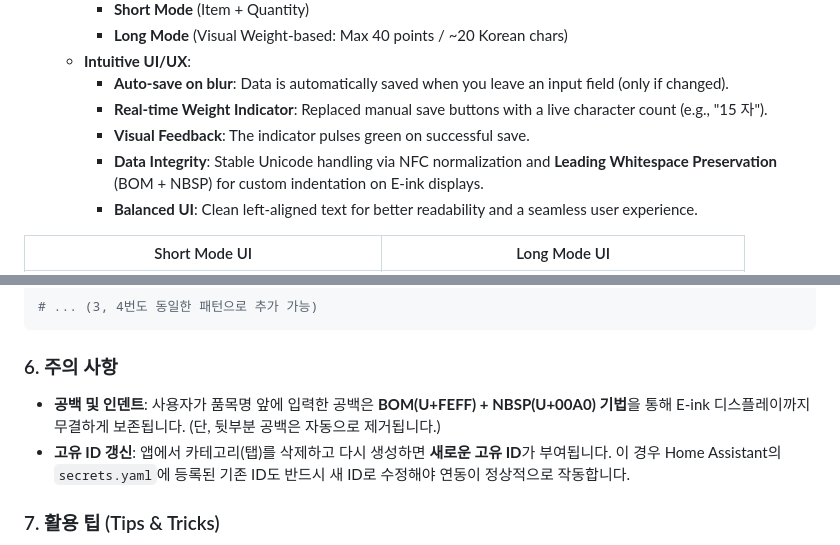
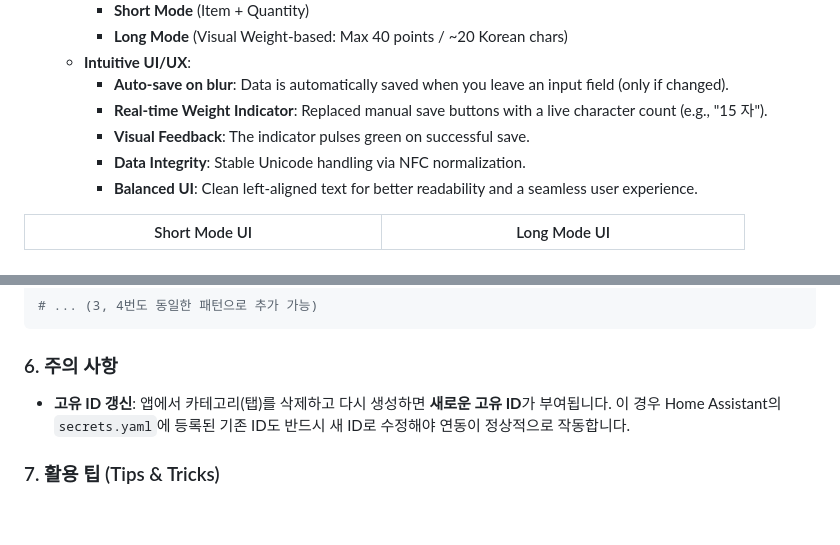
Before and after one commit to dicapriokim/eink-fridge-manager, a Markdown page: README.md, 2 parts joined by grey strips. Drawn GitHub-style; blank space fills up the shorter version.

Commit message:
docs: remove whitespace preservation notice from README

````diff
--- a/README.md
+++ b/README.md
@@ -23,7 +23,7 @@
     - **Auto-save on blur**: Data is automatically saved when you leave an input field (only if changed).
     - **Real-time Weight Indicator**: Replaced manual save buttons with a live character count (e.g., "15 자").
     - **Visual Feedback**: The indicator pulses green on successful save.
-    - **Data Integrity**: Stable Unicode handling via NFC normalization and **Leading Whitespace Preservation** (BOM + NBSP) for custom indentation on E-ink displays.
+    - **Data Integrity**: Stable Unicode handling via NFC normalization.
     - **Balanced UI**: Clean left-aligned text for better readability and a seamless user experience.
 
 | Short Mode UI | Long Mode UI |
@@ -562,7 +562,6 @@ HA 대시보드에 버튼을 추가하여 필요할 때 즉시 화면을 갱신
 ```
 
 ### 6. 주의 사항
-- **공백 및 인덴트**: 사용자가 품목명 앞에 입력한 공백은 **BOM(U+FEFF) + NBSP(U+00A0) 기법**을 통해 E-ink 디스플레이까지 무결하게 보존됩니다. (단, 뒷부분 공백은 자동으로 제거됩니다.)
 - **고유 ID 갱신**: 앱에서 카테고리(탭)를 삭제하고 다시 생성하면 **새로운 고유 ID**가 부여됩니다. 이 경우 Home Assistant의 `secrets.yaml`에 등록된 기존 ID도 반드시 새 ID로 수정해야 연동이 정상적으로 작동합니다.
 
 ### 7. 활용 팁 (Tips & Tricks)
````
